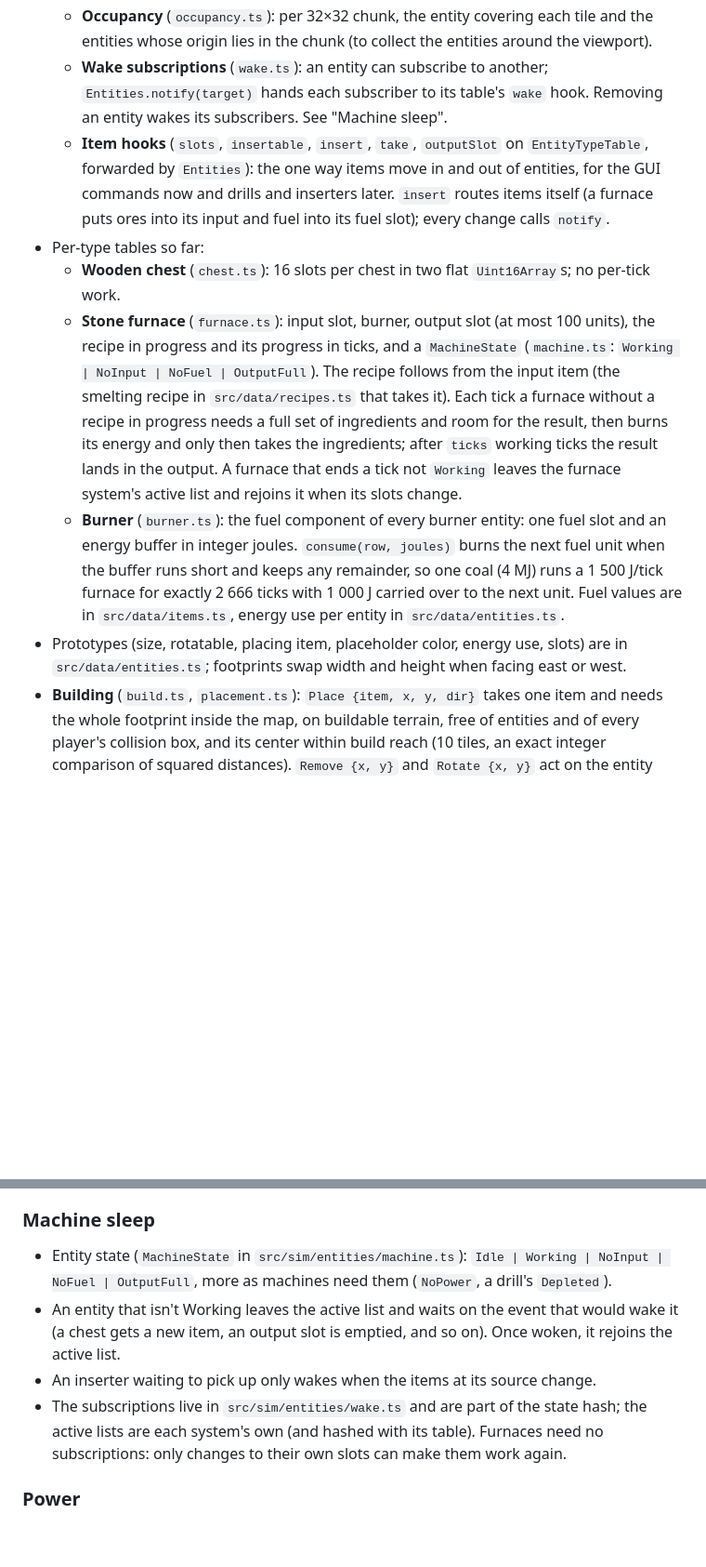
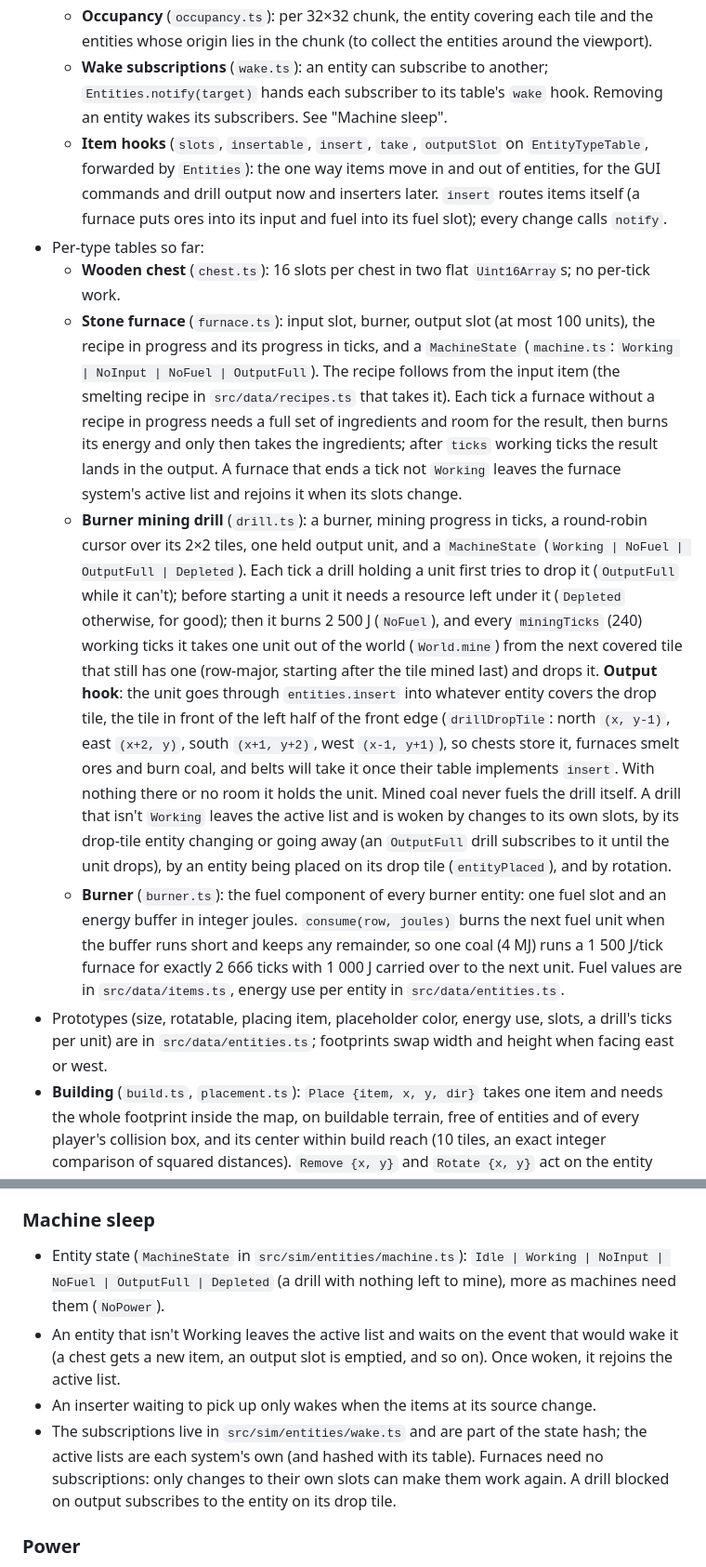
Before and after one commit to zerone0x/beltworks, a Markdown page: docs/ARCHITECTURE.md, 2 parts joined by grey strips. Shown at 93% size. GitHub-like rendering; blank space fills up the shorter version.

```diff
--- a/docs/ARCHITECTURE.md
+++ b/docs/ARCHITECTURE.md
@@ -48,12 +48,13 @@
   - **Per-type tables** implement `EntityTypeTable` (`table.ts`) and are registered in `createEntityTables` (`registry.ts`). They get hooks when an entity of their type is placed, rotated or removed, report its contents (refunded on removal, which is refused if they don't fit), can react to any entity being placed or removed (belts relinking, inserters finding their source and target), and are hashed in type id order.
   - **Occupancy** (`occupancy.ts`): per 32×32 chunk, the entity covering each tile and the entities whose origin lies in the chunk (to collect the entities around the viewport).
   - **Wake subscriptions** (`wake.ts`): an entity can subscribe to another; `Entities.notify(target)` hands each subscriber to its table's `wake` hook. Removing an entity wakes its subscribers. See "Machine sleep".
-  - **Item hooks** (`slots`, `insertable`, `insert`, `take`, `outputSlot` on `EntityTypeTable`, forwarded by `Entities`): the one way items move in and out of entities, for the GUI commands now and drills and inserters later. `insert` routes items itself (a furnace puts ores into its input and fuel into its fuel slot); every change calls `notify`.
+  - **Item hooks** (`slots`, `insertable`, `insert`, `take`, `outputSlot` on `EntityTypeTable`, forwarded by `Entities`): the one way items move in and out of entities, for the GUI commands and drill output now and inserters later. `insert` routes items itself (a furnace puts ores into its input and fuel into its fuel slot); every change calls `notify`.
 - Per-type tables so far:
   - **Wooden chest** (`chest.ts`): 16 slots per chest in two flat `Uint16Array`s; no per-tick work.
   - **Stone furnace** (`furnace.ts`): input slot, burner, output slot (at most 100 units), the recipe in progress and its progress in ticks, and a `MachineState` (`machine.ts`: `Working | NoInput | NoFuel | OutputFull`). The recipe follows from the input item (the smelting recipe in `src/data/recipes.ts` that takes it). Each tick a furnace without a recipe in progress needs a full set of ingredients and room for the result, then burns its energy and only then takes the ingredients; after `ticks` working ticks the result lands in the output. A furnace that ends a tick not `Working` leaves the furnace system's active list and rejoins it when its slots change.
+  - **Burner mining drill** (`drill.ts`): a burner, mining progress in ticks, a round-robin cursor over its 2×2 tiles, one held output unit, and a `MachineState` (`Working | NoFuel | OutputFull | Depleted`). Each tick a drill holding a unit first tries to drop it (`OutputFull` while it can't); before starting a unit it needs a resource left under it (`Depleted` otherwise, for good); then it burns 2 500 J (`NoFuel`), and every `miningTicks` (240) working ticks it takes one unit out of the world (`World.mine`) from the next covered tile that still has one (row-major, starting after the tile mined last) and drops it. **Output hook**: the unit goes through `entities.insert` into whatever entity covers the drop tile, the tile in front of the left half of the front edge (`drillDropTile`: north `(x, y-1)`, east `(x+2, y)`, south `(x+1, y+2)`, west `(x-1, y+1)`), so chests store it, furnaces smelt ores and burn coal, and belts will take it once their table implements `insert`. With nothing there or no room it holds the unit. Mined coal never fuels the drill itself. A drill that isn't `Working` leaves the active list and is woken by changes to its own slots, by its drop-tile entity changing or going away (an `OutputFull` drill subscribes to it until the unit drops), by an entity being placed on its drop tile (`entityPlaced`), and by rotation.
   - **Burner** (`burner.ts`): the fuel component of every burner entity: one fuel slot and an energy buffer in integer joules. `consume(row, joules)` burns the next fuel unit when the buffer runs short and keeps any remainder, so one coal (4 MJ) runs a 1 500 J/tick furnace for exactly 2 666 ticks with 1 000 J carried over to the next unit. Fuel values are in `src/data/items.ts`, energy use per entity in `src/data/entities.ts`.
-- Prototypes (size, rotatable, placing item, placeholder color, energy use, slots) are in `src/data/entities.ts`; footprints swap width and height when facing east or west.
+- Prototypes (size, rotatable, placing item, placeholder color, energy use, slots, a drill's ticks per unit) are in `src/data/entities.ts`; footprints swap width and height when facing east or west.
 - **Building** (`build.ts`, `placement.ts`): `Place {item, x, y, dir}` takes one item and needs the whole footprint inside the map, on buildable terrain, free of entities and of every player's collision box, and its center within build reach (10 tiles, an exact integer comparison of squared distances). `Remove {x, y}` and `Rotate {x, y}` act on the entity covering that tile and need reach too. Commands that don't apply are ignored without touching state. The renderer colors the ghost preview with the same `checkPlacement`, fed from its snapshot data. Players walk through entities for now.
 - **Entity GUI** (`transfer.ts`): `Insert {entity, item, count}` moves items from the player's inventory into an entity (wherever `insert` routes them) and `Take {entity, slot, count}` moves a slot's contents back, as many as fit. Entities are named by id (ids are never reused, so a stale id can't hit another entity) and must be within build reach; transfers that don't apply are ignored.
 - A new game gives every player the starting kit from `src/data/start.ts`.
@@ -81,10 +82,10 @@ This is Factorio's core optimization, and it has to be there from day one:
 - A full lane that can't move goes to sleep.
 
 ### Machine sleep
-- Entity state (`MachineState` in `src/sim/entities/machine.ts`): `Idle | Working | NoInput | NoFuel | OutputFull`, more as machines need them (`NoPower`, a drill's `Depleted`).
+- Entity state (`MachineState` in `src/sim/entities/machine.ts`): `Idle | Working | NoInput | NoFuel | OutputFull | Depleted` (a drill with nothing left to mine), more as machines need them (`NoPower`).
 - An entity that isn't Working leaves the active list and waits on the event that would wake it (a chest gets a new item, an output slot is emptied, and so on). Once woken, it rejoins the active list.
 - An inserter waiting to pick up only wakes when the items at its source change.
-- The subscriptions live in `src/sim/entities/wake.ts` and are part of the state hash; the active lists are each system's own (and hashed with its table). Furnaces need no subscriptions: only changes to their own slots can make them work again.
+- The subscriptions live in `src/sim/entities/wake.ts` and are part of the state hash; the active lists are each system's own (and hashed with its table). Furnaces need no subscriptions: only changes to their own slots can make them work again. A drill blocked on output subscribes to the entity on its drop tile.
 
 ### Power
 - Poles are kept in connected networks with union-find, updated incrementally on placement (rebuilt locally on removal).
```
Also changed, not shown: other parts of docs/ARCHITECTURE.md (+2 -2 lines), README.md (+4 -1 lines), docs/screenshots/m1-drill.png (added), 15 other files.
